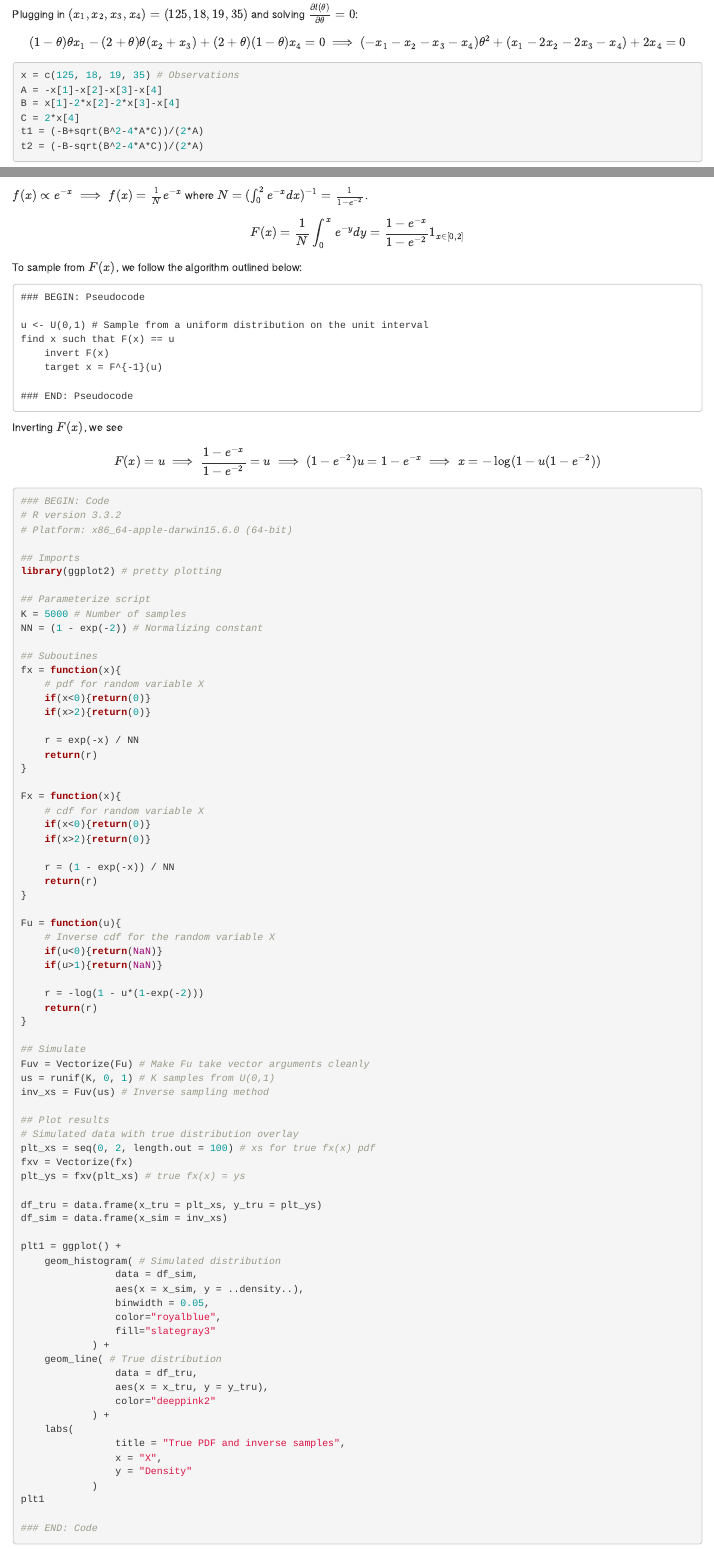
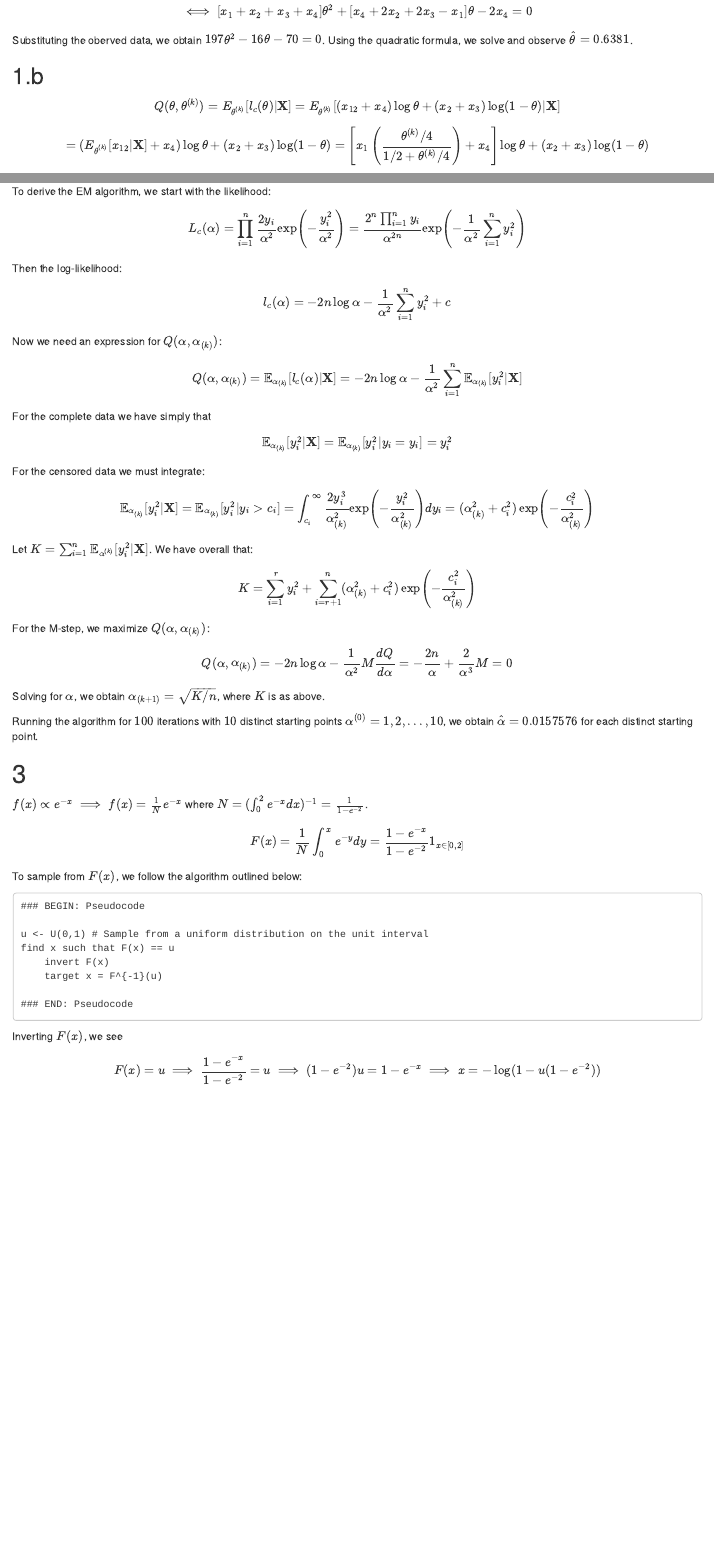
Before and after one commit to ekalosak/STA243, an R Markdown document (hw3/hw3.Rmd): the page in a window 1100 px wide, from 490 px down before the commit and from 670 px down after it, and a second part further down, joined at a grey line. Rendered offline with R 4.5, knitr and Pandoc, with nearby package versions; the code chunks are not run, so their results and figures are left out.

Commit message:
inserted Justin's TeX

````diff
--- a/hw3/hw3.Rmd
+++ b/hw3/hw3.Rmd
@@ -16,0 +19,14 @@ output:
+\frac{d\;l(\theta)}{d\;l\theta} = \frac{x_1}{2+\theta} -
+\frac{x_2+x_3}{1-\theta} + x_4 = 0
+$$
+$$
+\iff \frac{x_1}{2+\theta} = \frac{(x_2 + x_3)\theta -
+(1-\theta)x_4}{(1-\theta)\theta}
+$$
+$$
+\iff \theta x_1 - \theta^2x_1 = (x_2+x_3)(2\theta + \theta^2) - (2 - \theta -
+\theta^2)x_4
+$$
+$$
+\iff [x_1 + x_2 + x_3 + x_4]\theta^2 + [x_4 + 2x_2 + 2x_3 - x_1]\theta - 2x_4 =
+0
@@ -19,17 +35,4 @@ As stated in the assignment handout,
-$l(\theta)=x_1\log(2+\theta)+(x_2+x_3)\log(1-\theta)+x_4\log(\theta)+c$
-so
-$\frac{\partial l(\theta)}{\partial\theta} =
-\frac{x_1}{2+\theta}-\frac{x_2+x_3}{1-\theta}+\frac{x_4}{\theta}$.
-
-Plugging in $(x_1,x_2,x_3,x_4)=(125, 18, 19, 35)$ and solving
-$\frac{\partial l(\theta)}{\partial\theta} = 0$:
-$$(1-\theta)\theta x_1 - (2+\theta)\theta(x_2+x_3) + (2+\theta)(1-\theta)x_4 =
-0 \implies (-x_1-x_2-x_3-x_4)\theta^2+(x_1-2x_2-2x_3-x_4)+2x_4 = 0$$
-
-```{r}
-x = c(125, 18, 19, 35) # Observations
-A = -x[1]-x[2]-x[3]-x[4]
-B = x[1]-2*x[2]-2*x[3]-x[4]
-C = 2*x[4]
-t1 = (-B+sqrt(B^2-4*A*C))/(2*A)
-t2 = (-B-sqrt(B^2-4*A*C))/(2*A)
+Substituting the oberved data, we obtain
+$197\theta^2 - 16\theta - 70 = 0$.
+Using the quadratic formula, we solve and observe
+$\hat{\theta} = 0.6381$.
@@ -40,2 +39,12 @@ $\theta\in \{`r t1`, `r t2`\}$. $0\le\theta\le 1$ so $\theta^\star=`r t2`$.
 
 ## 1.b
+$$
+Q(\theta,\theta^{(k)}) = E_{\theta^{(k)}} [l_c(\theta)|\mathbf{X}]
+= E_{\theta^{(k)}} [(x_{12} + x_4) \log \theta + (x_2 +
+    x_3)\log(1-\theta)|\mathbf{X}]
+$$
+$$
+= (E_{\theta^{(k)}} [x_{12}|\mathbf{X}] + x_4) \log \theta + (x_2 +
+    x_3)\log(1-\theta)
+= \left[ x_1 \left( \frac{\theta^{(k)}/4}{1/2 + \theta^{(k)}/4} \right)  + x_4
+\right] \log \theta + (x_2 + x_3)\log(1-\theta)
@@ -42,3 +75,58 @@ $\theta\in \{`r t1`, `r t2`\}$. $0\le\theta\le 1$ so $\theta^\star=`r t2`$.
+To derive the EM algorithm, we start with the likelihood:
+
+$$
+L_c(\alpha) = \prod_{i=1}^n \frac{2y_i}{\alpha^2} \exp
+\left(-\frac{y_i^2}{\alpha^2} \right)
+= \frac{2^n \prod_{i=1}^n y_i}{\alpha^{2n}} \exp \left( -\frac{1}{\alpha^2}
+\sum_{i=1}^n y_i^2 \right)
+$$
+
+Then the log-likelihood:
+$$
+l_c(\alpha) = -2n \log \alpha - \frac{1}{\alpha^2} \sum_{i=1}^n y_i^2 + c
+$$
+
+Now we need an expression for $Q(\alpha,\alpha_{(k)})$:
+$$
+Q(\alpha,\alpha_{(k)}) = \mathbb{E}_{\alpha_{(k)}} [l_c(\alpha)|\mathbf{X}]
+= -2n \log \alpha - \frac{1}{\alpha^2} \sum_{i=1}^n \mathbb{E}_{\alpha_{(k)}}
+[y_i^2|\mathbf{X}]
+$$
+
+For the complete data we have simply that
+$$
+\mathbb{E}_{\alpha_{(k)}} [y_i^2|\mathbf{X}] = \mathbb{E}_{\alpha_{(k)}}
+[y_i^2|y_i=y_i] = y_i^2
+$$
+
+For the censored data we must integrate:
+$$
+\mathbb{E}_{\alpha_{(k)}} [y_i^2|\mathbf{X}] = \mathbb{E}_{\alpha_{(k)}}
+[y_i^2|y_i > c_i]
+= \int_{c_i}^{\infty} \frac{2y_i^3}{\alpha_{(k)}^2} \exp \left(
+-\frac{y_i^2}{\alpha_{(k)}^2} \right) d{y_i}
+= (\alpha_{(k)}^2 + c_i^2) \exp \left( -\frac{c_i^2}{\alpha^2_{(k)}} \right)
+$$
+
+Let $K = \sum_{i=1}^n \mathbb{E}_{\alpha^{(k)}} [y_i^2|\mathbf{X}]$. We have
+overall that:
+$$
+K = \sum_{i=1}^r y_i^2 + \sum_{i=r+1}^n (\alpha^2_{(k)} + c_i^2) \exp \left(
+-\frac{c_i^2}{\alpha^2_{(k)}} \right)
+$$
+
+For the M-step, we maximize $Q(\alpha,\alpha_{(k)})$:
+$$
+Q(\alpha,\alpha_{(k)}) =  -2n \log \alpha - \frac{1}{\alpha^2} M
+\frac{dQ}{d\alpha} = -\frac{2n}{\alpha} + \frac{2}{\alpha^3} M = 0
+$$
+
+Solving for $\alpha$, we obtain $\alpha_{(k+1)} = \sqrt{K/n}$, where $K$ is as
+above.
+
+Running the algorithm for $100$ iterations with $10$ distinct starting points
+$\alpha^{(0)} = 1, 2, ..., 10$, we obtain $\hat{\alpha} = 0.0157576$ for each
+distinct starting point.
 
 # 3
 $f(x)\propto e^{-x} \implies f(x) = \frac{1}{N}e^{-x}$ where
@@ -70,7 +158,7 @@ $$F(x) = u \implies \frac{1-e^{-x}}{1-e^{-2}} = u \implies
 library(ggplot2) # pretty plotting
 
 ## Parameterize script
-K = 5000 # Number of samples
+K = 500 # Number of samples
 NN = (1 - exp(-2)) # Normalizing constant
 
 ## Suboutines
````
Also changed, not shown: hw3/hw3.Rmd (32 more changed lines).
